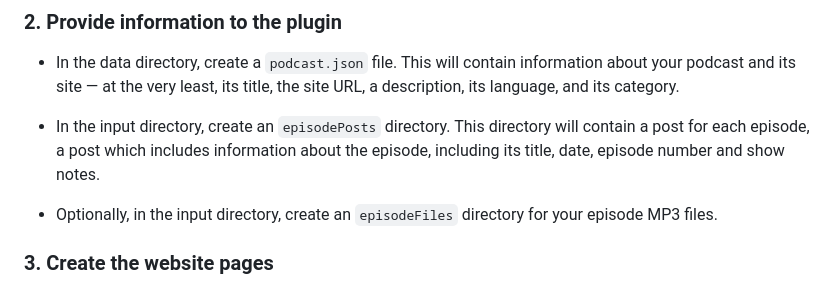
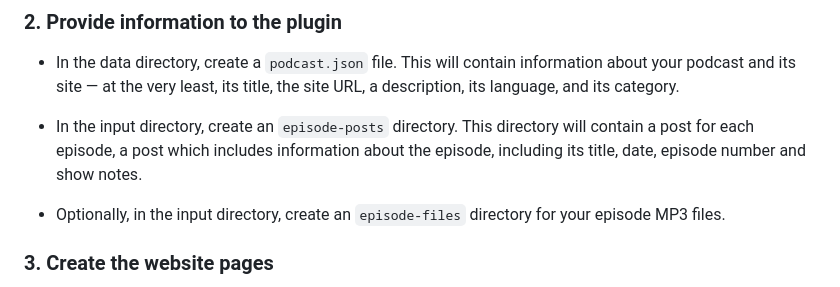
Before and after one commit to nathan-bottomley/eleventy-plugin-podcaster.com, a Markdown page: content/index.md, the part around the change. Rendered like a GitHub page.

```diff
--- a/content/index.md
+++ b/content/index.md
@@ -26,9 +26,9 @@ Detailed and specific information about how to install and use **Podcaster** can
 
 - In the data directory, create a `podcast.json` file. This will contain information about your podcast and its site — at the very least, its title, the site URL, a description, its language, and its category.
 
-- In the input directory, create an `episodePosts` directory. This directory will contain a post for each episode, a post which includes information about the episode, including its title, date, episode number and show notes.
+- In the input directory, create an `episode-posts` directory. This directory will contain a post for each episode, a post which includes information about the episode, including its title, date, episode number and show notes.
 
-- Optionally, in the input directory, create an `episodeFiles` directory for your episode MP3 files.
+- Optionally, in the input directory, create an `episode-files` directory for your episode MP3 files.
 
 ### 3. Create the website pages
 
```
Also changed, not shown: content/docs/index.md (+5 -5 lines).
